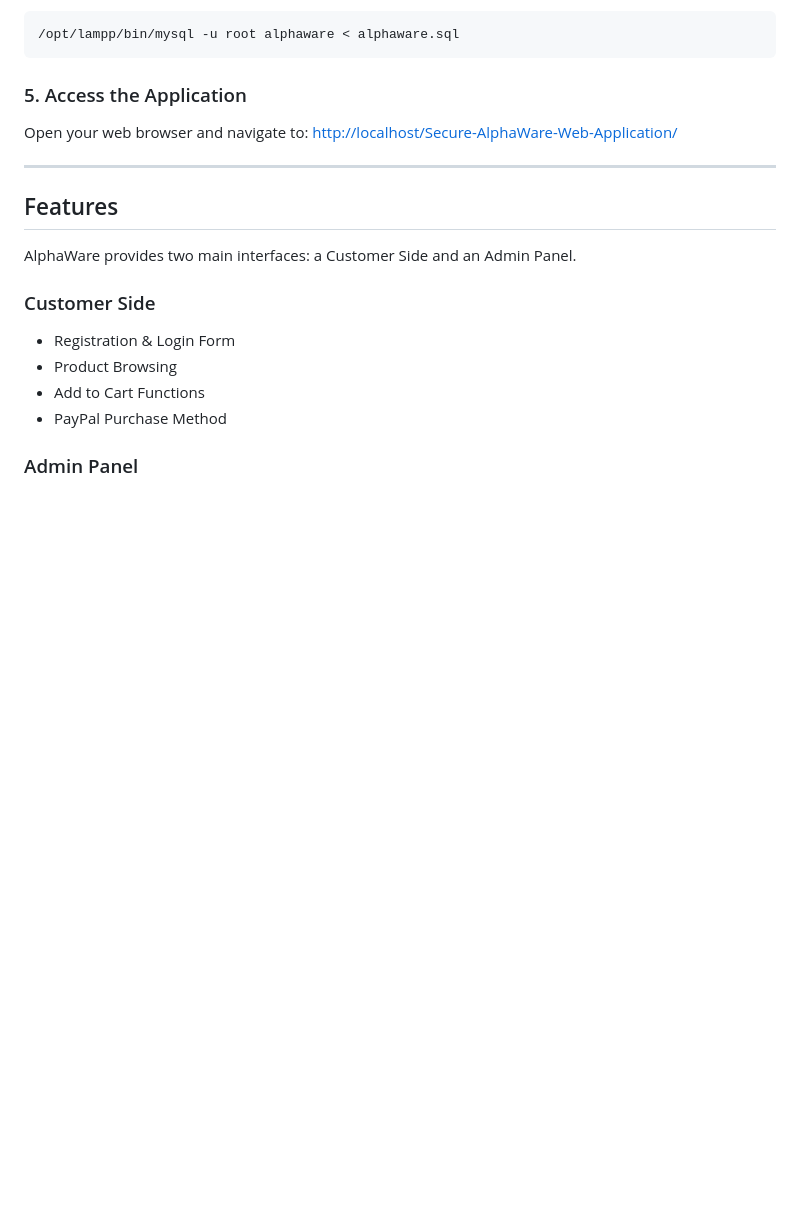
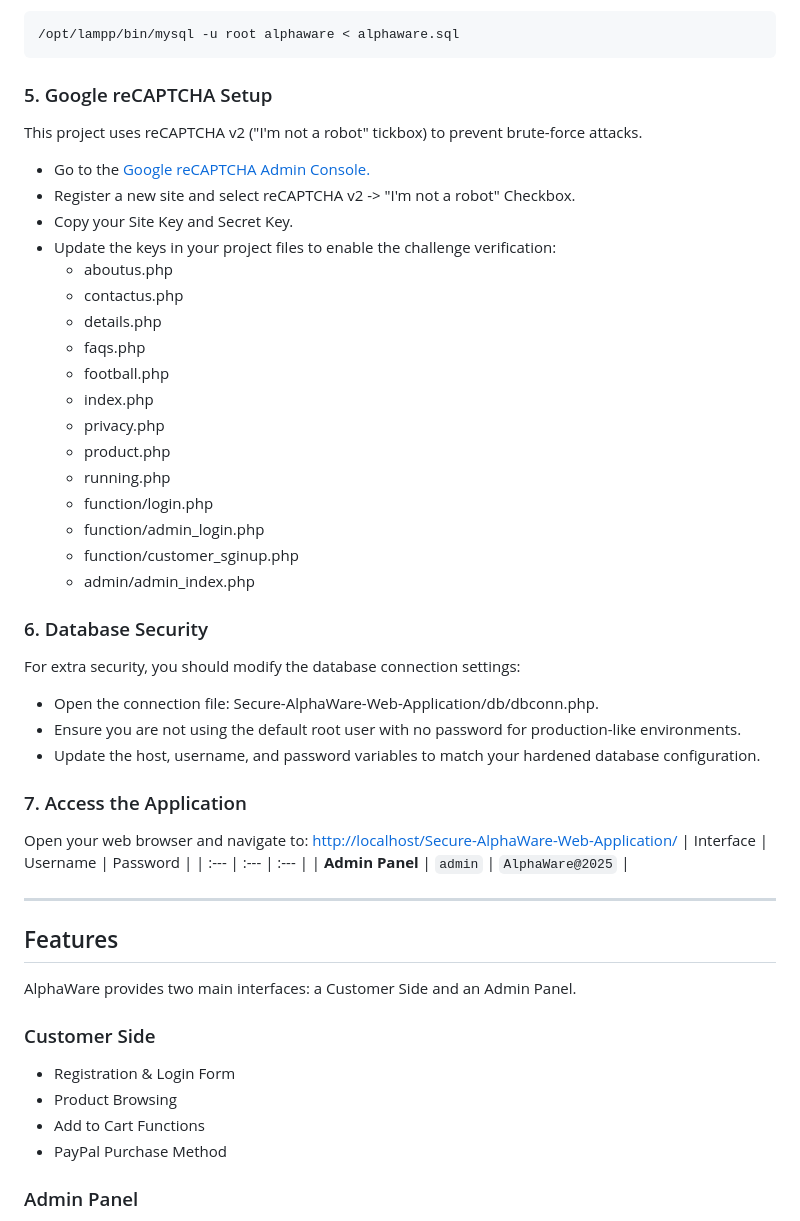
Before and after one commit to abdullacsg/Secure-AlphaWare-Web-Application, a Markdown page: README.md, the part around the change printed below. GitHub-like rendering; blank space fills up the shorter version.

````diff
--- a/README.md
+++ b/README.md
@@ -98,10 +100,39 @@ Import the SQL Schema:
 ```bash
 /opt/lampp/bin/mysql -u root alphaware < alphaware.sql
 ```
-### 5. Access the Application
+### 5. Google reCAPTCHA Setup
+This project uses reCAPTCHA v2 ("I'm not a robot" tickbox) to prevent brute-force attacks.
+- Go to the [Google reCAPTCHA Admin Console.](https://www.google.com/recaptcha/admin/create)
+- Register a new site and select reCAPTCHA v2 -> "I'm not a robot" Checkbox.
+- Copy your Site Key and Secret Key.
+- Update the keys in your project files to enable the challenge verification:
+  * aboutus.php
+  * contactus.php
+  * details.php
+  * faqs.php
+  * football.php
+  * index.php
+  * privacy.php
+  * product.php
+  * running.php
+  * function/login.php
+  * function/admin_login.php
+  * function/customer_sginup.php
+  * admin/admin_index.php
+
+### 6. Database Security
+For extra security, you should modify the database connection settings:
+- Open the connection file: Secure-AlphaWare-Web-Application/db/dbconn.php.
+- Ensure you are not using the default root user with no password for production-like environments.
+- Update the host, username, and password variables to match your hardened database configuration.
+
+### 7. Access the Application
 
 
 Open your web browser and navigate to: [http://localhost/Secure-AlphaWare-Web-Application/](http://localhost/Secure-AlphaWare-Web-Application/)
+| Interface | Username | Password |
+| :--- | :--- | :--- |
+| **Admin Panel** | `admin` | `AlphaWare@2025` |
 
 ---
 ## Features
````
Also changed, not shown: other parts of README.md (+2 -0 lines).
